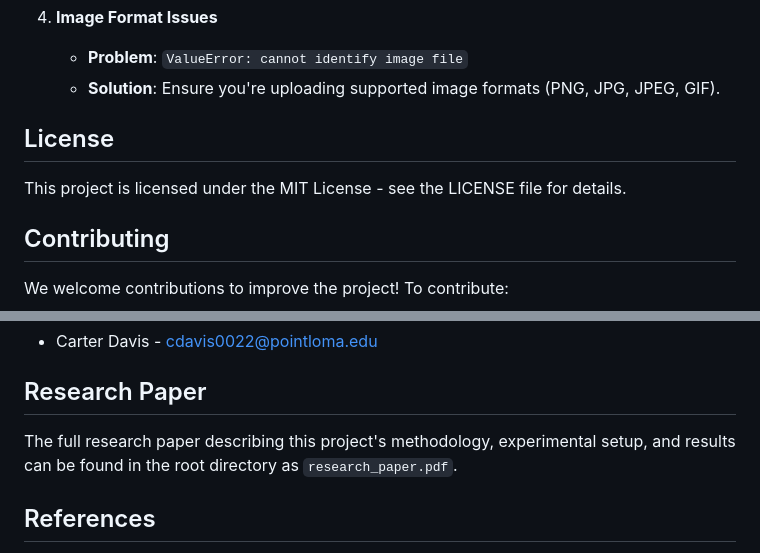
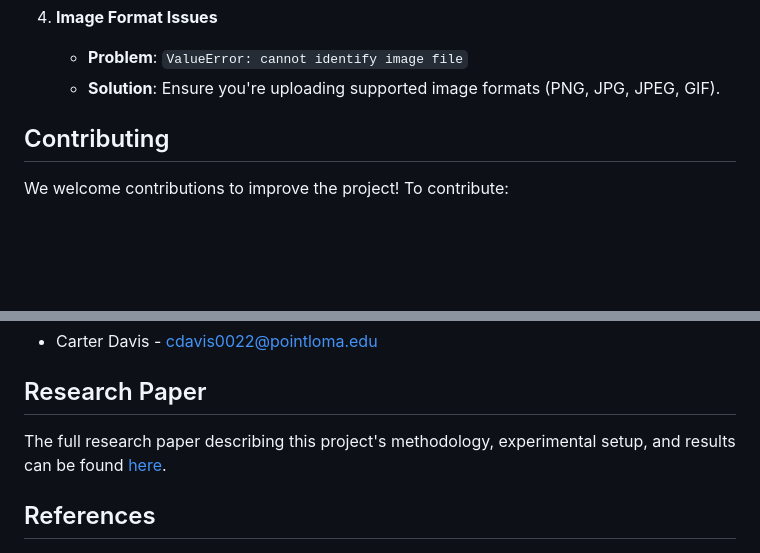
Before and after one commit to theCarterDavis/Identification-of-Bacterial-Strains-Using-a-Instance-Segmentation-Model, a Markdown page: README.md, 2 parts joined by grey strips. GitHub-like rendering; blank space fills up the shorter version.

```diff
--- a/README.md
+++ b/README.md
@@ -169,8 +169,6 @@ The confusion matrix demonstrated high accuracy across all bacterial strains, wi
    - **Problem**: `ValueError: cannot identify image file`
    - **Solution**: Ensure you're uploading supported image formats (PNG, JPG, JPEG, GIF).
 
-## License
-This project is licensed under the MIT License - see the LICENSE file for details.
 
 ## Contributing
 We welcome contributions to improve the project! To contribute:
@@ -204,7 +202,7 @@ For questions, collaboration opportunities, or issues regarding this project, pl
 - Carter Davis - cdavis0022@pointloma.edu
 
 ## Research Paper
-The full research paper describing this project's methodology, experimental setup, and results can be found in the root directory as `research_paper.pdf`.
+The full research paper describing this project's methodology, experimental setup, and results can be found [here](https://ieeexplore.ieee.org/document/10822108).
 
 ## References
 
```
